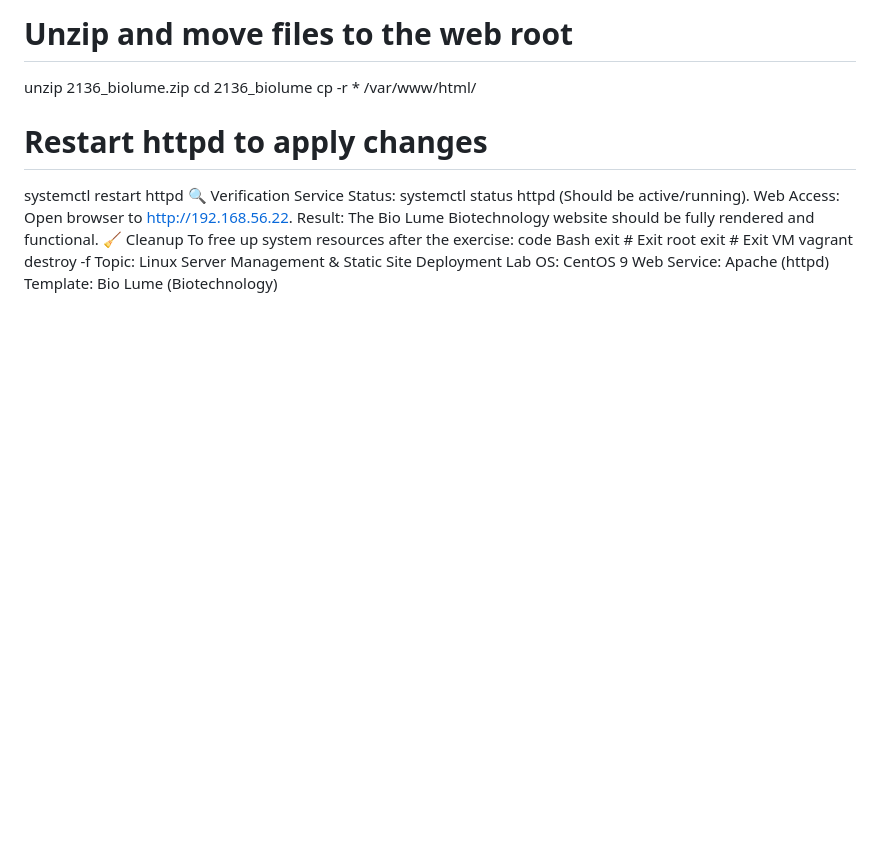
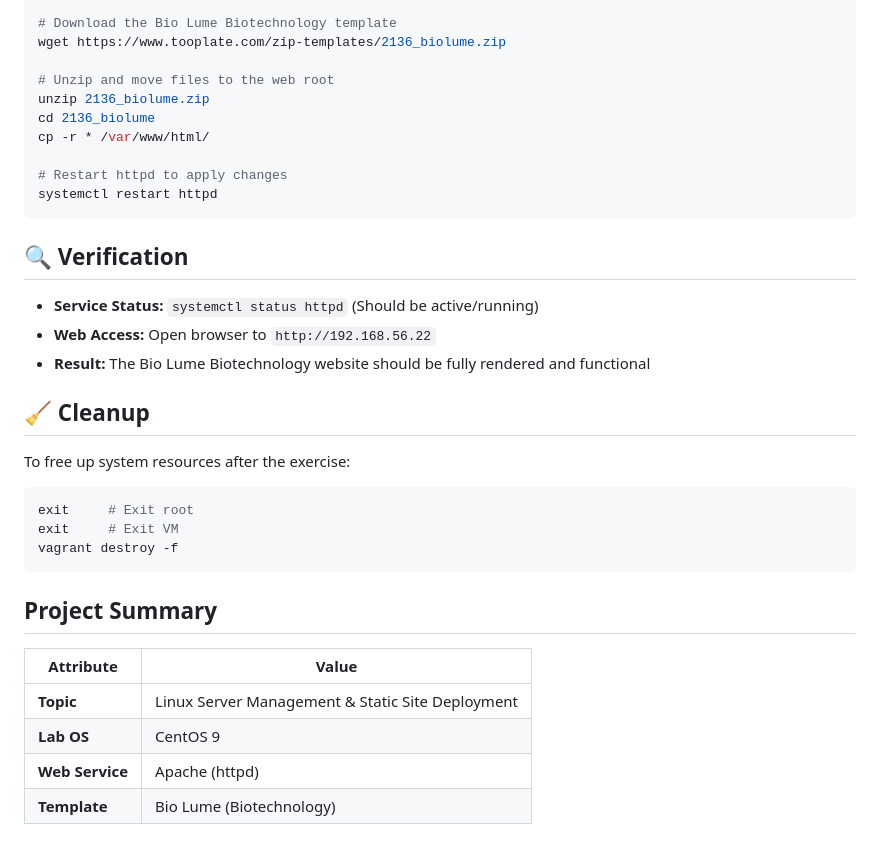
Before and after one commit to alllliiii19/aws-devops-journey, a Markdown page: Month1project/Readme.md, the part around one of its changes. Drawn GitHub-style; blank space fills up the shorter version.

````diff
--- a/Month1project/Readme.md
+++ b/Month1project/Readme.md
@@ -67,18 +76,29 @@ cp -r * /var/www/html/
 
 # Restart httpd to apply changes
 systemctl restart httpd
-🔍 Verification
-Service Status: systemctl status httpd (Should be active/running).
-Web Access: Open browser to http://192.168.56.22.
-Result: The Bio Lume Biotechnology website should be fully rendered and functional.
-🧹 Cleanup
+```
+
+## 🔍 Verification
+
+- **Service Status:** `systemctl status httpd` (Should be active/running)
+- **Web Access:** Open browser to `http://192.168.56.22`
+- **Result:** The Bio Lume Biotechnology website should be fully rendered and functional
+
+## 🧹 Cleanup
+
 To free up system resources after the exercise:
-code
-Bash
+
+```bash
 exit     # Exit root
 exit     # Exit VM
 vagrant destroy -f
-Topic: Linux Server Management & Static Site Deployment
-Lab OS: CentOS 9
-Web Service: Apache (httpd)
-Template: Bio Lume (Biotechnology)
+```
+
+## Project Summary
+
+| Attribute | Value |
+|-----------|-------|
+| **Topic** | Linux Server Management & Static Site Deployment |
+| **Lab OS** | CentOS 9 |
+| **Web Service** | Apache (httpd) |
+| **Template** | Bio Lume (Biotechnology) |
````
Also changed, not shown: other parts of Month1project/Readme.md (+35 -26 lines).
